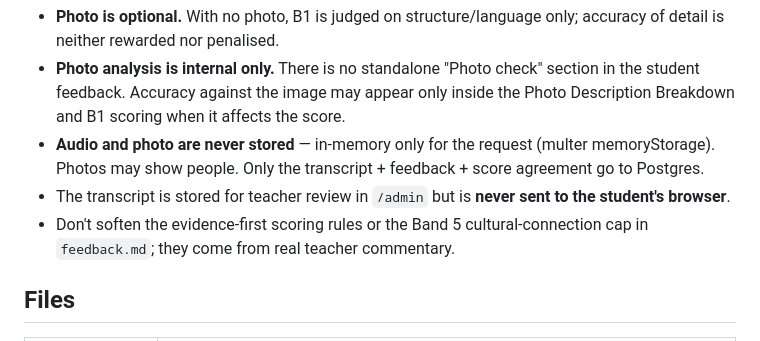
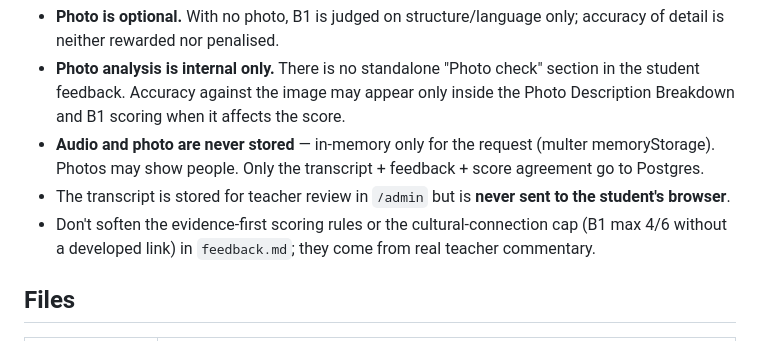
Before and after one commit to rottnerin/SpeakBack, a Markdown page: CLAUDE.md, the part around the change. Rendered like a GitHub page.

```diff
--- a/CLAUDE.md
+++ b/CLAUDE.md
@@ -31,7 +31,7 @@ Node/Express app, Neon Postgres, deployed on Render (https://speakback.onrender.
   Photos may show people. Only the transcript + feedback + score agreement go to Postgres.
 - The transcript is stored for teacher review in `/admin` but is **never sent to the student's
   browser**.
-- Don't soften the evidence-first scoring rules or the Band 5 cultural-connection cap in
+- Don't soften the evidence-first scoring rules or the cultural-connection cap (B1 max 4/6 without a developed link) in
   `feedback.md`; they come from real teacher commentary.
 
 ## Files
```
Also changed, not shown: feedback.md (+49 -7 lines).
